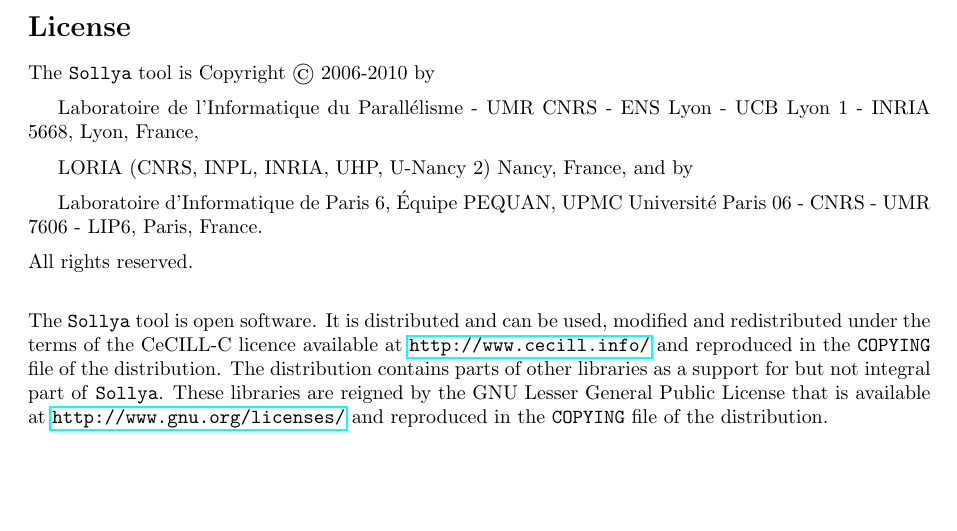
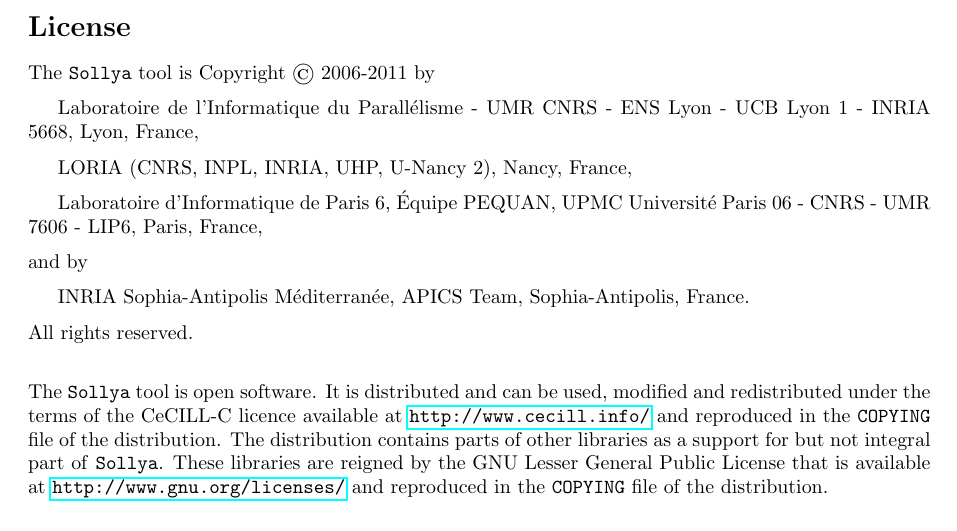
Before and after one commit to cartazio/sollya, a LaTeX document (doc/sollya.tex): part of page 1 of 157, cut so that both start at the same text, the shorter picture padded with empty space. Compiled offline with pdfLaTeX.

Commit message:
Updated the user-visible copyright notes and affiliations of our contributors
This commit was extracted from SVN r1173.

git-svn-id: svn://scm.gforge.inria.fr/svn/sollya/trunk@1173 af37bc7e-59aa-4313-bbaf-7d19c0032f32

```diff
--- a/doc/sollya.tex
+++ b/doc/sollya.tex
@@ -40,13 +40,14 @@
 
 \section*{License}
 
-The \sollya tool is Copyright \copyright~2006-2010 by \vspace{2mm} \\
+The \sollya tool is Copyright \copyright~2006-2011 by \vspace{2mm} \\
 \indent Laboratoire de
 l'Informatique du Parall\'elisme - UMR CNRS - ENS Lyon - UCB Lyon 1 -
 INRIA 5668, Lyon, France, \vspace{2mm} \\
-\indent LORIA (CNRS, INPL, INRIA, UHP, U-Nancy 2) Nancy, France, and by \vspace{2mm} \\
+\indent LORIA (CNRS, INPL, INRIA, UHP, U-Nancy 2), Nancy, France, \vspace{2mm} \\
 \indent Laboratoire d'Informatique de Paris 6, \'Equipe PEQUAN,
-UPMC Universit\'e Paris 06 - CNRS - UMR 7606 - LIP6, Paris, France. \vspace{2mm} \\
+UPMC Universit\'e Paris 06 - CNRS - UMR 7606 - LIP6, Paris, France,\vspace{2mm} \\ and by \vspace{2mm} \\
+\indent INRIA Sophia-Antipolis M\'editerran\'ee, APICS Team, Sophia-Antipolis, France. \vspace{2mm} \\
 All rights reserved.\\[0.2cm]
 
 \noindent The \sollya tool is open software. It is distributed and can be used,
```
Also changed, not shown: doc/sollya.pdf, 3 other files.
